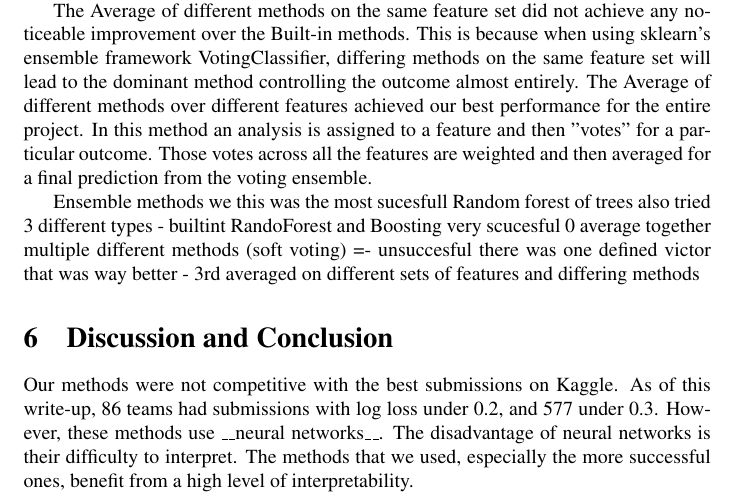
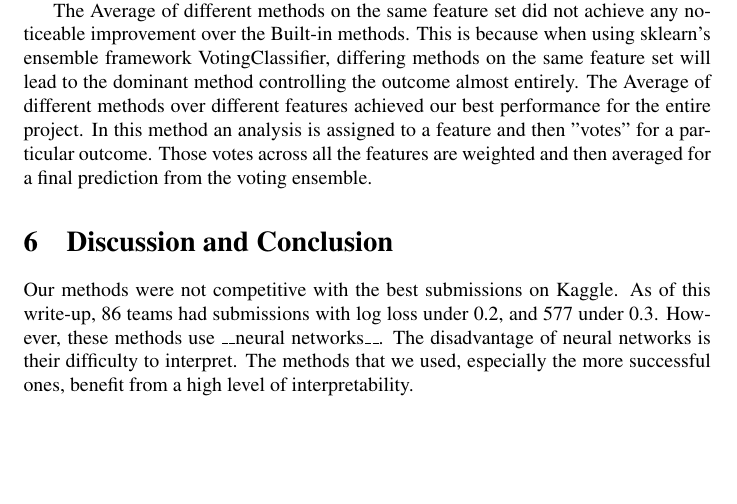
Before and after one commit to kenanfarmer/424finalproject, a LaTeX paper (LaTeX/cnstahl_ehirsch_kfarmer_final.tex): part of page 10 of 11, cut so that both start at the same text, the shorter picture padded with empty space. Compiled offline with pdfLaTeX; a LaTeX package or settings file that is missing is left out.

Commit message:
rm excess
remove excess

```diff
--- a/LaTeX/cnstahl_ehirsch_kfarmer_final.tex
+++ b/LaTeX/cnstahl_ehirsch_kfarmer_final.tex
@@ -290,12 +290,7 @@ The Built-in methods were extremely successful in
 The Average of different methods on the same feature set did not achieve any noticeable improvement over the Built-in methods. This is because when using sklearn's ensemble framework VotingClassifier, differing methods on the same feature set will lead to the dominant method controlling the outcome almost entirely.
 The Average of different methods over different features achieved our best performance for the entire project. In this method an analysis is assigned to a feature and then "votes" for a particular outcome. Those votes across all the features are weighted and then averaged for a final prediction from the voting ensemble.
 
-Ensemble methods we
-this was the most sucesfull Random forest of trees
-also tried 3 different types
- - builtint RandoForest and Boosting very scucesful
- 0 average together multiple different methods (soft voting) =-  unsuccesful there was one defined victor that was way better
- - 3rd averaged on different sets of features and differing methods
+
 \section{Discussion and Conclusion}
 
 Our methods were not competitive with the best submissions on Kaggle. As of this write-up, 86 teams had submissions with log loss under 0.2, and 577 under 0.3. However, these methods use \_\_neural networks\_\_. The disadvantage of neural networks is their difficulty to interpret. The methods that we used, especially the more successful ones, benefit from a high level of interpretability.
```
